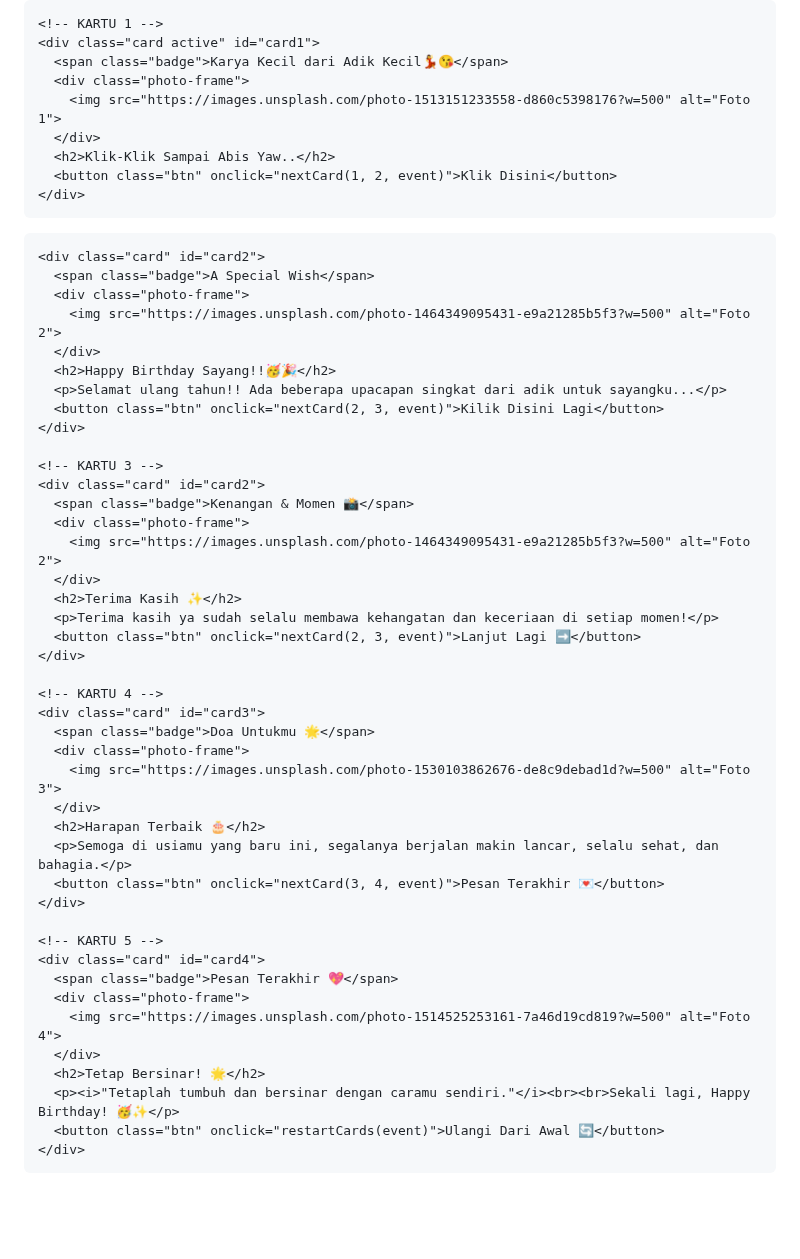
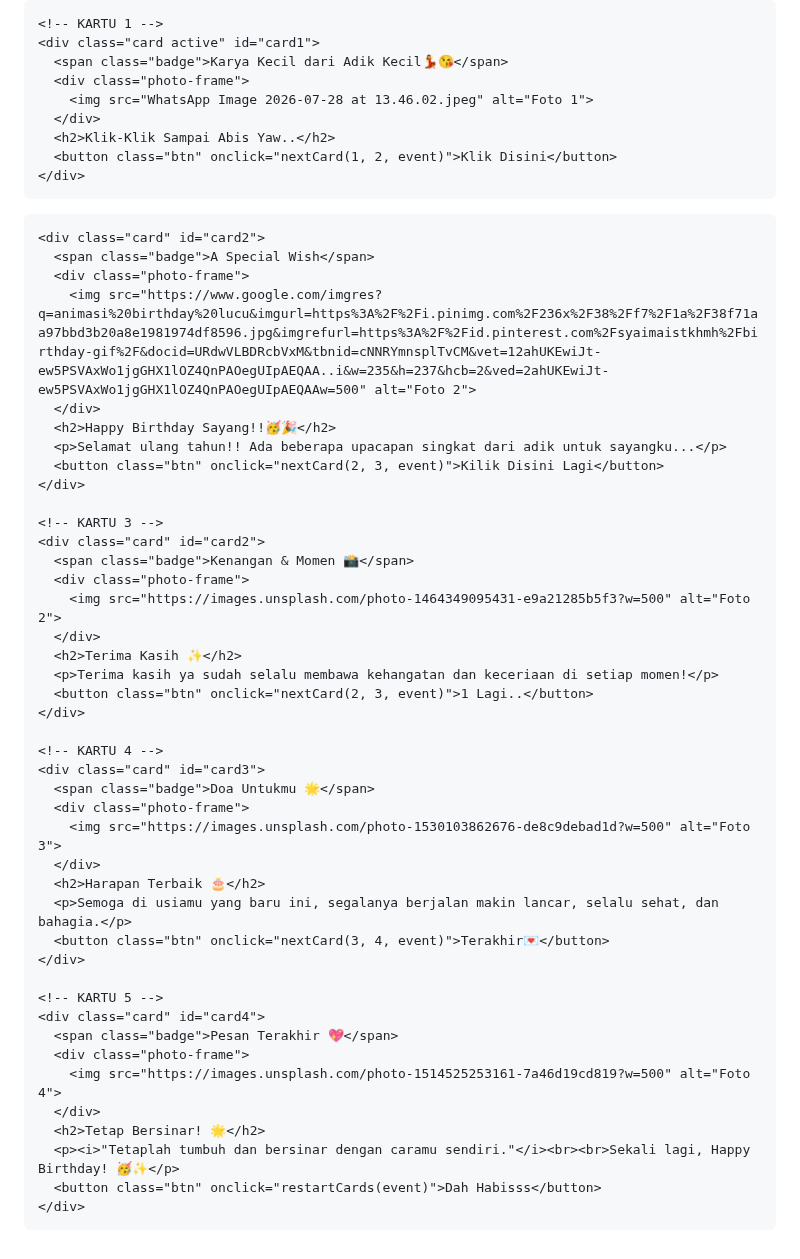
Before and after one commit to Rizkha23/FORYOU, a Markdown page: README.md, the part around the change. Drawn GitHub-style; blank space fills up the shorter version.

```diff
--- a/README.md
+++ b/README.md
@@ -206,7 +206,7 @@
     <div class="card active" id="card1">
       <span class="badge">Karya Kecil dari Adik Kecil💃😘</span>
       <div class="photo-frame">
-        <img src="https://images.unsplash.com/photo-1513151233558-d860c5398176?w=500" alt="Foto 1">
+        <img src="WhatsApp Image 2026-07-28 at 13.46.02.jpeg" alt="Foto 1">
       </div>
       <h2>Klik-Klik Sampai Abis Yaw..</h2>
       <button class="btn" onclick="nextCard(1, 2, event)">Klik Disini</button>
@@ -216,7 +216,7 @@
     <div class="card" id="card2">
       <span class="badge">A Special Wish</span>
       <div class="photo-frame">
-        <img src="https://images.unsplash.com/photo-1464349095431-e9a21285b5f3?w=500" alt="Foto 2">
+        <img src="https://www.google.com/imgres?q=animasi%20birthday%20lucu&imgurl=https%3A%2F%2Fi.pinimg.com%2F236x%2F38%2Ff7%2F1a%2F38f71aa97bbd3b20a8e1981974df8596.jpg&imgrefurl=https%3A%2F%2Fid.pinterest.com%2Fsyaimaistkhmh%2Fbirthday-gif%2F&docid=URdwVLBDRcbVxM&tbnid=cNNRYmnsplTvCM&vet=12ahUKEwiJt-ew5PSVAxWo1jgGHX1lOZ4QnPAOegUIpAEQAA..i&w=235&h=237&hcb=2&ved=2ahUKEwiJt-ew5PSVAxWo1jgGHX1lOZ4QnPAOegUIpAEQAAw=500" alt="Foto 2">
       </div>
       <h2>Happy Birthday Sayang!!🥳🎉</h2>
       <p>Selamat ulang tahun!! Ada beberapa upacapan singkat dari adik untuk sayangku...</p>
@@ -231,7 +231,7 @@
       </div>
       <h2>Terima Kasih ✨</h2>
       <p>Terima kasih ya sudah selalu membawa kehangatan dan keceriaan di setiap momen!</p>
-      <button class="btn" onclick="nextCard(2, 3, event)">Lanjut Lagi ➡️</button>
+      <button class="btn" onclick="nextCard(2, 3, event)">1 Lagi..</button>
     </div>
 
     <!-- KARTU 4 -->
@@ -242,7 +242,7 @@
       </div>
       <h2>Harapan Terbaik 🎂</h2>
       <p>Semoga di usiamu yang baru ini, segalanya berjalan makin lancar, selalu sehat, dan bahagia.</p>
-      <button class="btn" onclick="nextCard(3, 4, event)">Pesan Terakhir 💌</button>
+      <button class="btn" onclick="nextCard(3, 4, event)">Terakhir💌</button>
     </div>
 
     <!-- KARTU 5 -->
@@ -253,7 +253,7 @@
       </div>
       <h2>Tetap Bersinar! 🌟</h2>
       <p><i>"Tetaplah tumbuh dan bersinar dengan caramu sendiri."</i><br><br>Sekali lagi, Happy Birthday! 🥳✨</p>
-      <button class="btn" onclick="restartCards(event)">Ulangi Dari Awal 🔄</button>
+      <button class="btn" onclick="restartCards(event)">Dah Habisss</button>
     </div>
 
   </div>
```
